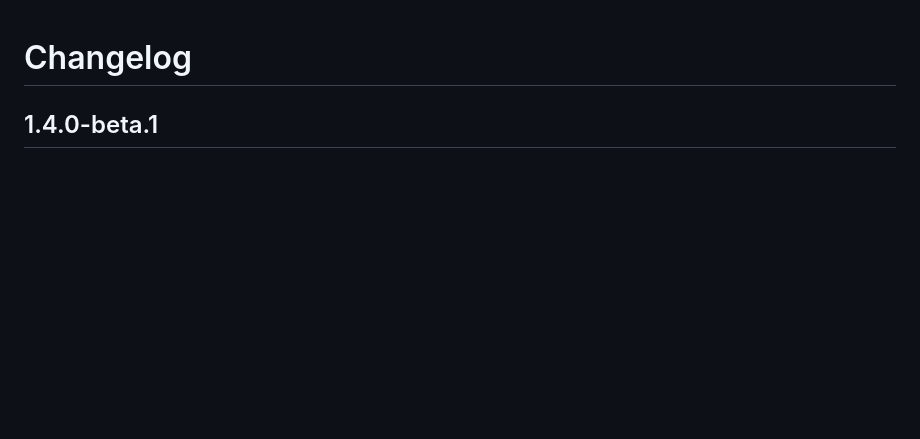
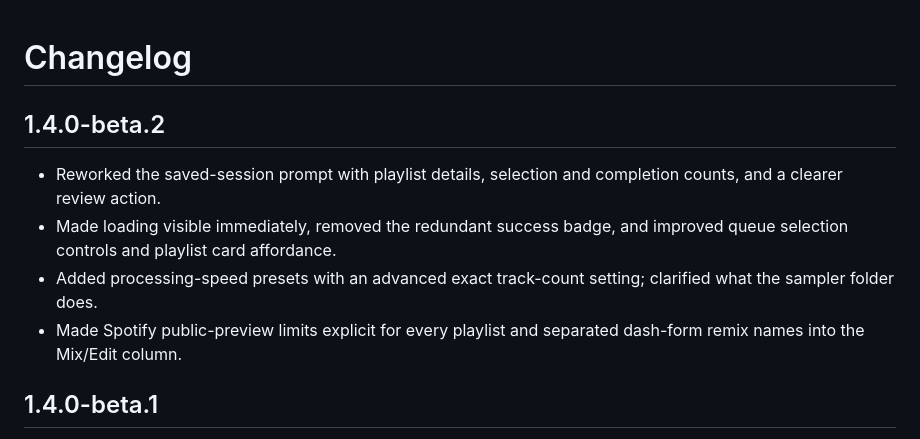
Before and after one commit to byohros6/DeckPrep, a Markdown page: CHANGELOG.md, the part around the change. Rendered like a GitHub page; blank space fills up the shorter version.

```diff
--- a/CHANGELOG.md
+++ b/CHANGELOG.md
@@ -1,4 +1,11 @@
 # Changelog
+
+## 1.4.0-beta.2
+
+- Reworked the saved-session prompt with playlist details, selection and completion counts, and a clearer review action.
+- Made loading visible immediately, removed the redundant success badge, and improved queue selection controls and playlist card affordance.
+- Added processing-speed presets with an advanced exact track-count setting; clarified what the sampler folder does.
+- Made Spotify public-preview limits explicit for every playlist and separated dash-form remix names into the Mix/Edit column.
 
 ## 1.4.0-beta.1
 
```
Also changed, not shown: README.md (+5 -4 lines), ROADMAP.md (+1 -1 lines), docs/images/match-review.png, docs/images/playlist-review.png, 7 other files.
